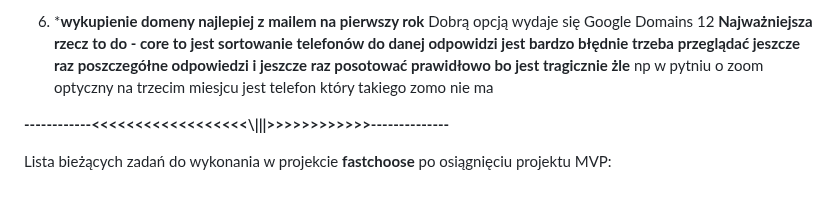
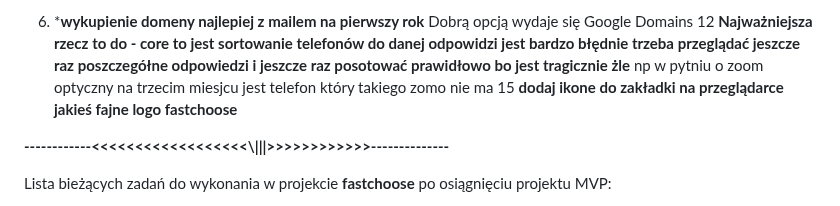
Before and after one commit to RadKru7/fastchoose, a Markdown page: todo.md, the part around the change. GitHub-like rendering.

Commit message:
Update todo list with task corrections
Corrected and clarified tasks in the todo list.

```diff
--- a/todo.md
+++ b/todo.md
@@ -14,7 +14,7 @@ Lista bieżących zadań do wykonania w projekcie **fastchoose** do osiągnięci
     Dobrą opcją wydaje się  Google Domains
 12 **Najważniejsza rzecz to do - core to jest sortowanie telefonów do danej odpowidzi jest bardzo błędnie trzeba przeglądać jeszcze raz poszczegółne odpowiedzi i jeszcze raz posotować prawidłowo bo jest tragicznie żle**
     np w pytniu o zoom optyczny na trzecim miesjcu jest telefon który takiego zomo nie ma
-
+15 **dodaj ikone do zakładki na przeglądarce jakieś fajne logo fastchoose**
 
 
 
```
